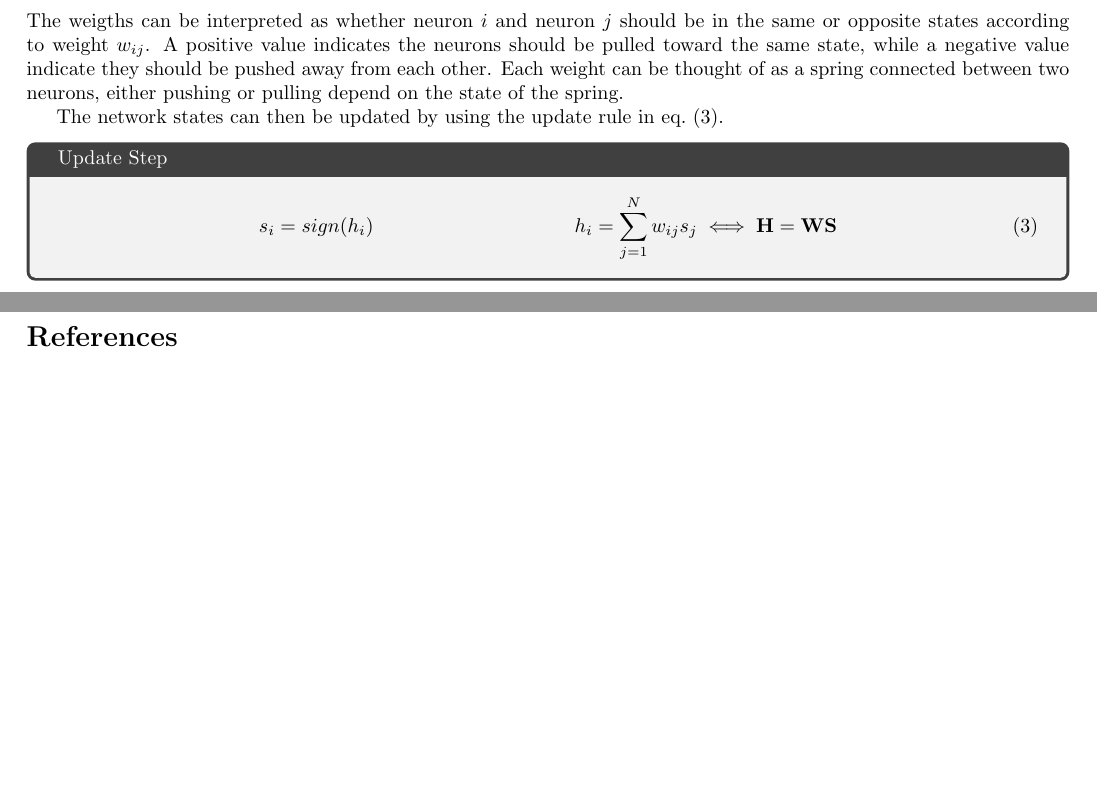
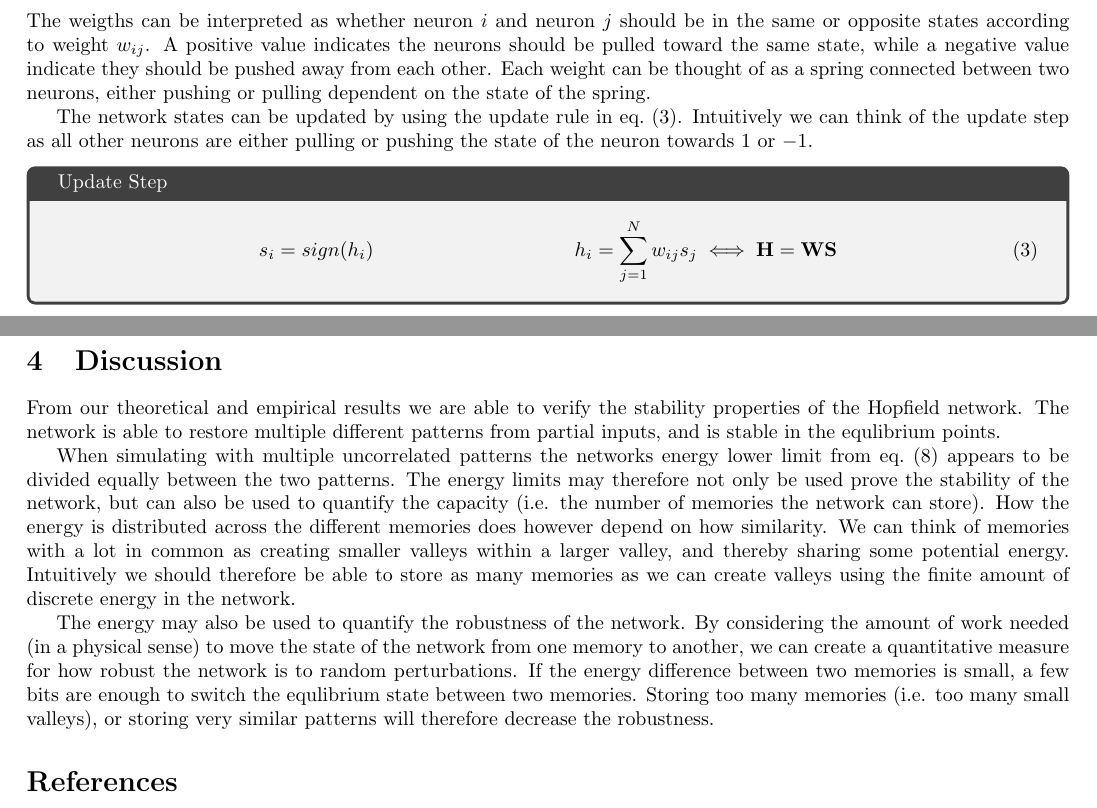
Before and after one commit to HaavardM/nevr3004-neural-networks, a LaTeX document (report/project2/main.tex, which reads report/project2/discussion.tex, report/project2/methods.tex): two parts of pages 2 and 7 of 7, joined at a grey line, cut so that both start at the same text, the shorter picture padded with empty space. Compiled offline with pdfLaTeX.

Commit message:
Add discussion

```diff
--- a/report/project2/discussion.tex
+++ b/report/project2/discussion.tex
@@ -1 +1,7 @@
 \section{Discussion}
+
+From our theoretical and empirical results we are able to verify the stability properties of the Hopfield network. The network is able to restore multiple different patterns from partial inputs, and is stable in the equlibrium points.
+
+When simulating with multiple uncorrelated patterns the networks energy lower limit from \cref{eq:energy-limits} appears to be divided equally between the two patterns. The energy limits may therefore not only be used prove the stability of the network, but can also be used to quantify the capacity (i.e. the number of memories the network can store). How the energy is distributed across the different memories does however depend on how similarity. We can think of memories with a lot in common as creating smaller valleys within a larger valley, and thereby sharing some potential energy. Intuitively we should therefore be able to store as many memories as we can create valleys using the finite amount of discrete energy in the network.
+
+The energy may also be used to quantify the robustness of the network. By considering the amount of work needed (in a physical sense) to move the state of the network from one memory to another, we can create a quantitative measure for how robust the network is to random perturbations. If the energy difference between two memories is small, a few bits are enough to switch the equlibrium state between two memories. Storing too many memories (i.e. too many small valleys), or storing very similar patterns will therefore decrease the robustness.
--- a/report/project2/methods.tex
+++ b/report/project2/methods.tex
@@ -18,9 +18,9 @@ Each element in the weight matrix then corresponds to
         0 & \forall i = j
     \end{cases}
 \end{equation*}
-The weigths can be interpreted as whether neuron $i$ and neuron $j$ should be in the same or opposite states according to weight $w_{ij}$. A positive value indicates the neurons should be pulled toward the same state, while a negative value indicate they should be pushed away from each other. Each weight can be thought of as a spring connected between two neurons, either pushing or pulling depend on the state of the spring.
+The weigths can be interpreted as whether neuron $i$ and neuron $j$ should be in the same or opposite states according to weight $w_{ij}$. A positive value indicates the neurons should be pulled toward the same state, while a negative value indicate they should be pushed away from each other. Each weight can be thought of as a spring connected between two neurons, either pushing or pulling dependent on the state of the spring.
 
-The network states can then be updated by using the update rule in \cref{eq:update}.
+The network states can be updated by using the update rule in \cref{eq:update}. Intuitively we can think of the update step as all other neurons are either pulling or pushing the state of the neuron towards $1$ or $-1$.
 \begin{tcolorbox}[ams align, title={Update Step}]\label{eq:update}
     s_i &= sign(h_i) & h_i = \sum_{j=1}^N w_{ij} s_j \iff \mathbf{H} = \mathbf{W} \mathbf{S}
 \end{tcolorbox}
```
Also changed, not shown: report/project2/figs/multiple-patterns-energy.eps, report/project2/figs/multiple-patterns.eps, report/project2/figs/qr-code-energy.eps, report/project2/figs/qr-code-sim.eps, report/project2/figs/qr-code.eps, report/project2/figs/qr-inverted.eps, report/project2/figs/stable-energy.eps, report/project2/figs/stable.eps, report/project2/methods.tex (2 more changed lines), 1 other file.
